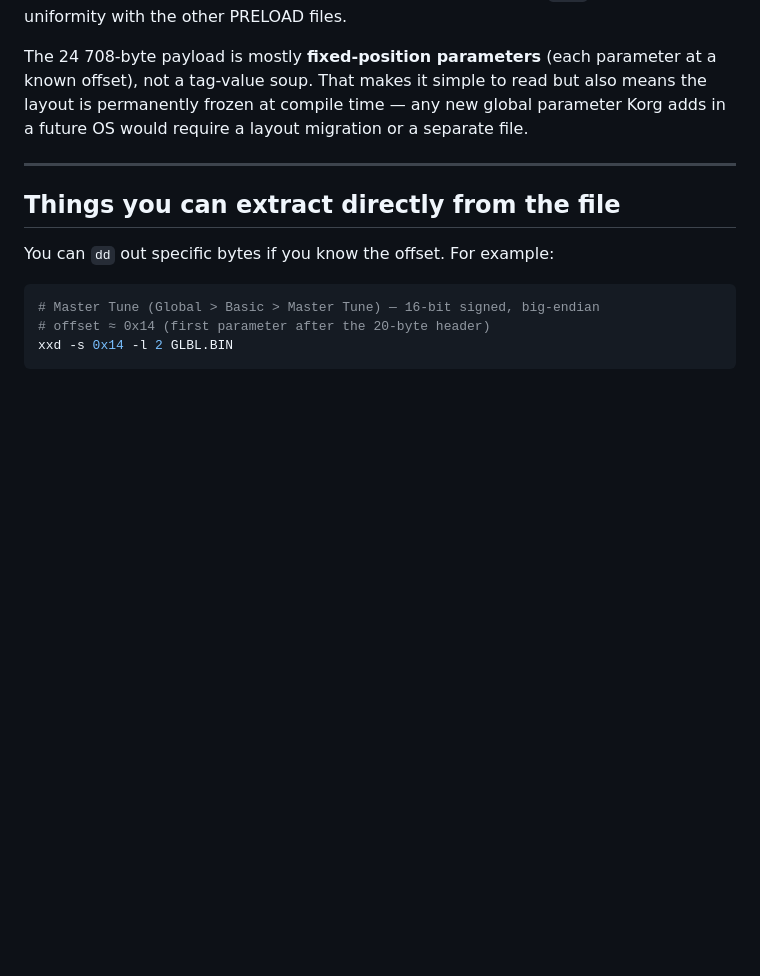
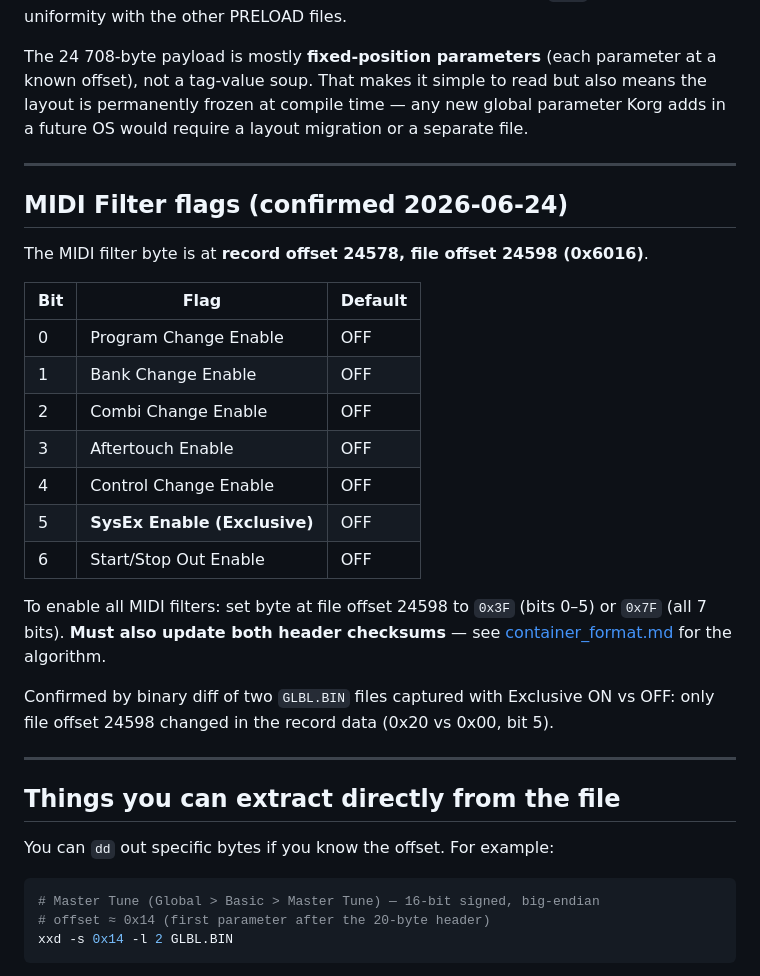
Before and after one commit to maranite/kronosology, a Markdown page: docs/preload/global_settings.md, the part around the change. Drawn GitHub-style; blank space fills up the shorter version.

```diff
--- a/docs/preload/global_settings.md
+++ b/docs/preload/global_settings.md
@@ -66,6 +66,29 @@ future OS would require a layout migration or a separate file.
 
 ---
 
+## MIDI Filter flags (confirmed 2026-06-24)
+
+The MIDI filter byte is at **record offset 24578, file offset 24598 (0x6016)**.
+
+| Bit | Flag | Default |
+|---|---|---|
+| 0 | Program Change Enable | OFF |
+| 1 | Bank Change Enable | OFF |
+| 2 | Combi Change Enable | OFF |
+| 3 | Aftertouch Enable | OFF |
+| 4 | Control Change Enable | OFF |
+| 5 | **SysEx Enable (Exclusive)** | OFF |
+| 6 | Start/Stop Out Enable | OFF |
+
+To enable all MIDI filters: set byte at file offset 24598 to `0x3F` (bits 0–5)
+or `0x7F` (all 7 bits). **Must also update both header checksums** — see
+[container_format.md](container_format.md) for the algorithm.
+
+Confirmed by binary diff of two `GLBL.BIN` files captured with Exclusive ON vs OFF:
+only file offset 24598 changed in the record data (0x20 vs 0x00, bit 5).
+
+---
+
 ## Things you can extract directly from the file
 
 You can `dd` out specific bytes if you know the offset. For example:
```
Also changed, not shown: docs/preload/container_format.md (+44 -8 lines).
